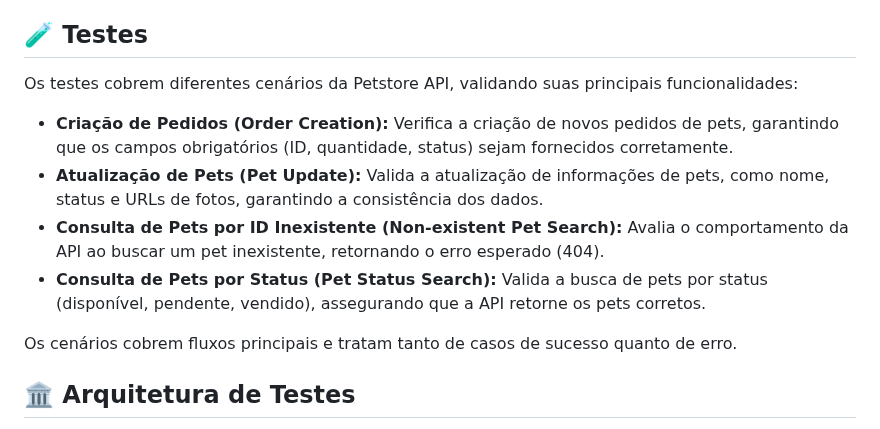
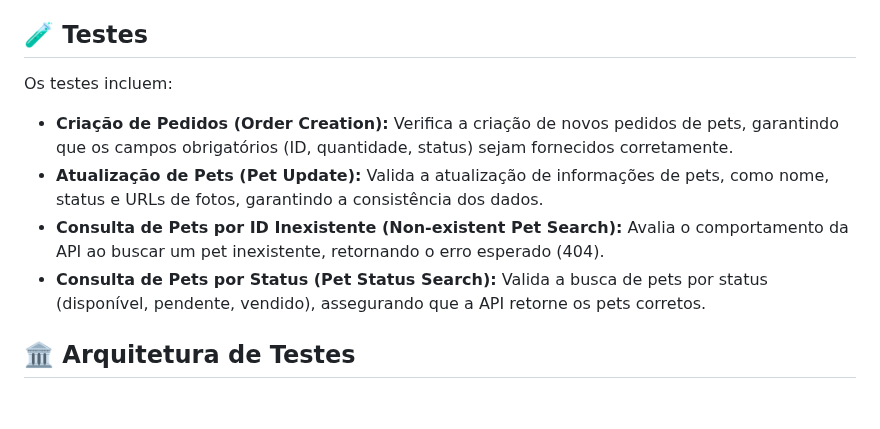
Before and after one commit to phillipe77/Petstore-API-Automation, a Markdown page: README.md, the part around the change. GitHub-like rendering; blank space fills up the shorter version.

```diff
--- a/README.md
+++ b/README.md
@@ -4,14 +4,14 @@ Projeto de testes automatizados para a API Petstore, desenvolvida em Java com as
 
 ## 🧪 Testes
 
-Os testes cobrem diferentes cenários da Petstore API, validando suas principais funcionalidades:
+Os testes incluem:
 
 * **Criação de Pedidos (Order Creation):** Verifica a criação de novos pedidos de pets, garantindo que os campos obrigatórios (ID, quantidade, status) sejam fornecidos corretamente.
 * **Atualização de Pets (Pet Update):** Valida a atualização de informações de pets, como nome, status e URLs de fotos, garantindo a consistência dos dados.
 * **Consulta de Pets por ID Inexistente (Non-existent Pet Search):** Avalia o comportamento da API ao buscar um pet inexistente, retornando o erro esperado (404).
 * **Consulta de Pets por Status (Pet Status Search):** Valida a busca de pets por status (disponível, pendente, vendido), assegurando que a API retorne os pets corretos.
 
-Os cenários cobrem fluxos principais e tratam tanto de casos de sucesso quanto de erro.
+
 
 ## 🏛️ Arquitetura de Testes
 
```
